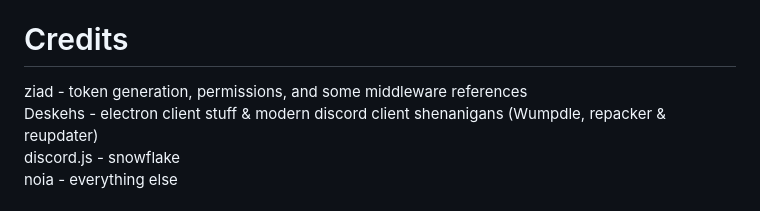
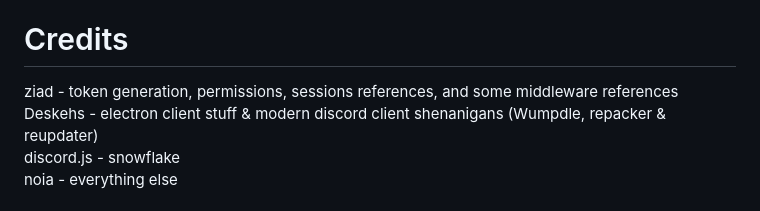
Before and after one commit to oldcordapp/OldCordV3, a Markdown page: README.md, the part around the change. Drawn GitHub-style.

```diff
--- a/README.md
+++ b/README.md
@@ -2,7 +2,7 @@
 Current code for OldCord (Rewritten) as typescript sucks for this kinda project.
 
 # Credits
-ziad - token generation, permissions, and some middleware references <br>
+ziad - token generation, permissions, sessions references, and some middleware references <br>
 Deskehs - electron client stuff & modern discord client shenanigans (Wumpdle, repacker & reupdater) <br>
 discord.js - snowflake <br>
 noia - everything else <br>
```
